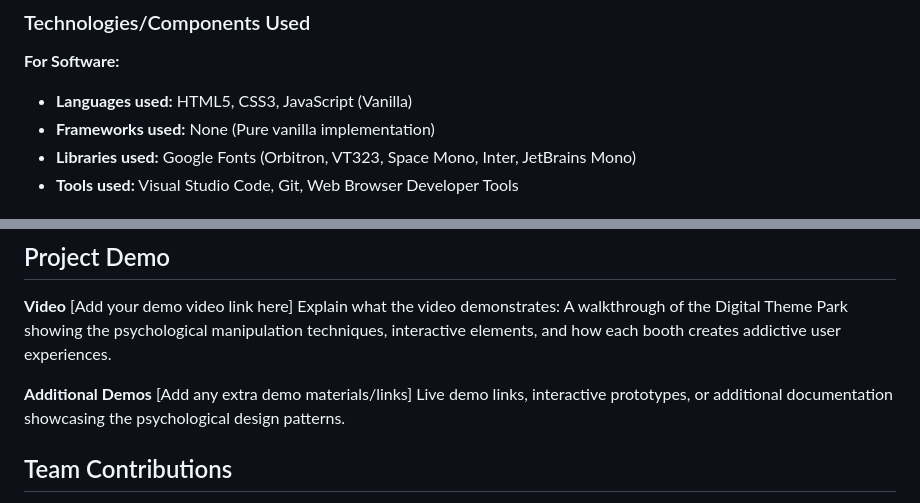
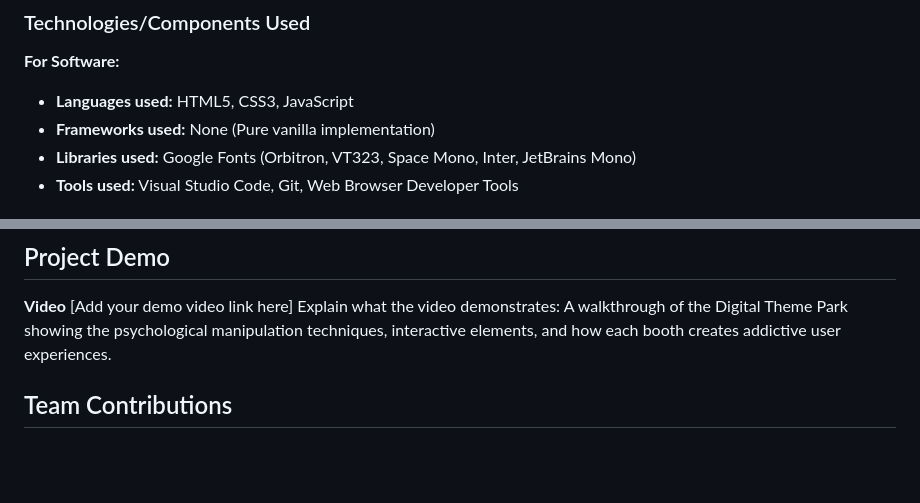
Before and after one commit to irfanhabeeb-002/useless_project_2.0, a Markdown page: README.md, 2 parts joined by grey strips. Rendered like a GitHub page; blank space fills up the shorter version.

```diff
--- a/README.md
+++ b/README.md
@@ -20,7 +20,7 @@ A digital theme park with four interactive "attractions" that use psychological
 ### Technologies/Components Used
 
 **For Software:**
-- **Languages used:** HTML5, CSS3, JavaScript (Vanilla)
+- **Languages used:** HTML5, CSS3, JavaScript
 - **Frameworks used:** None (Pure vanilla implementation)
 - **Libraries used:** Google Fonts (Orbitron, VT323, Space Mono, Inter, JetBrains Mono)
 - **Tools used:** Visual Studio Code, Git, Web Browser Developer Tools
@@ -69,9 +75,6 @@ python -m http.server 8000
 **Video**
 [Add your demo video link here] Explain what the video demonstrates: A walkthrough of the Digital Theme Park showing the psychological manipulation techniques, interactive elements, and how each booth creates addictive user experiences.
 
-**Additional Demos**
-[Add any extra demo materials/links] Live demo links, interactive prototypes, or additional documentation showcasing the psychological design patterns.
-
 ## Team Contributions
 
 **Irfan Habeeb:** Frontend development, psychological design implementation, CSS animations and effects, user experience design, theme park concept and booth designs.
```
Also changed, not shown: other parts of README.md (+9 -6 lines).
